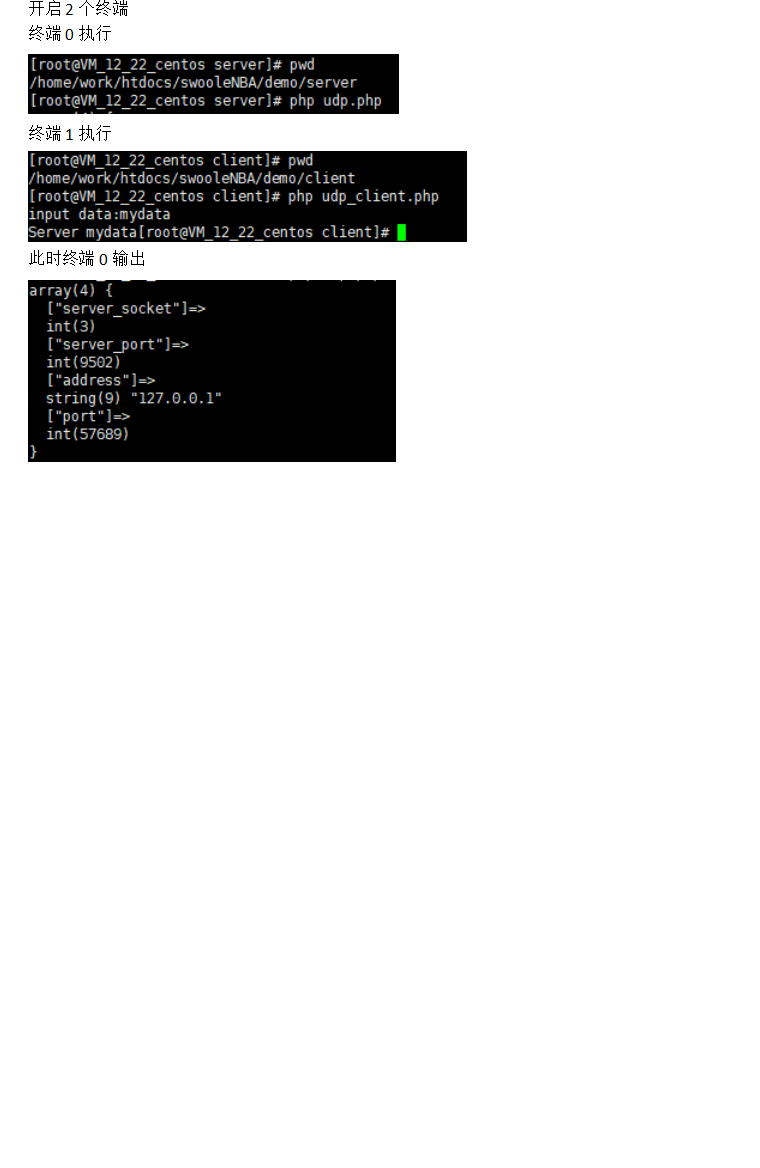
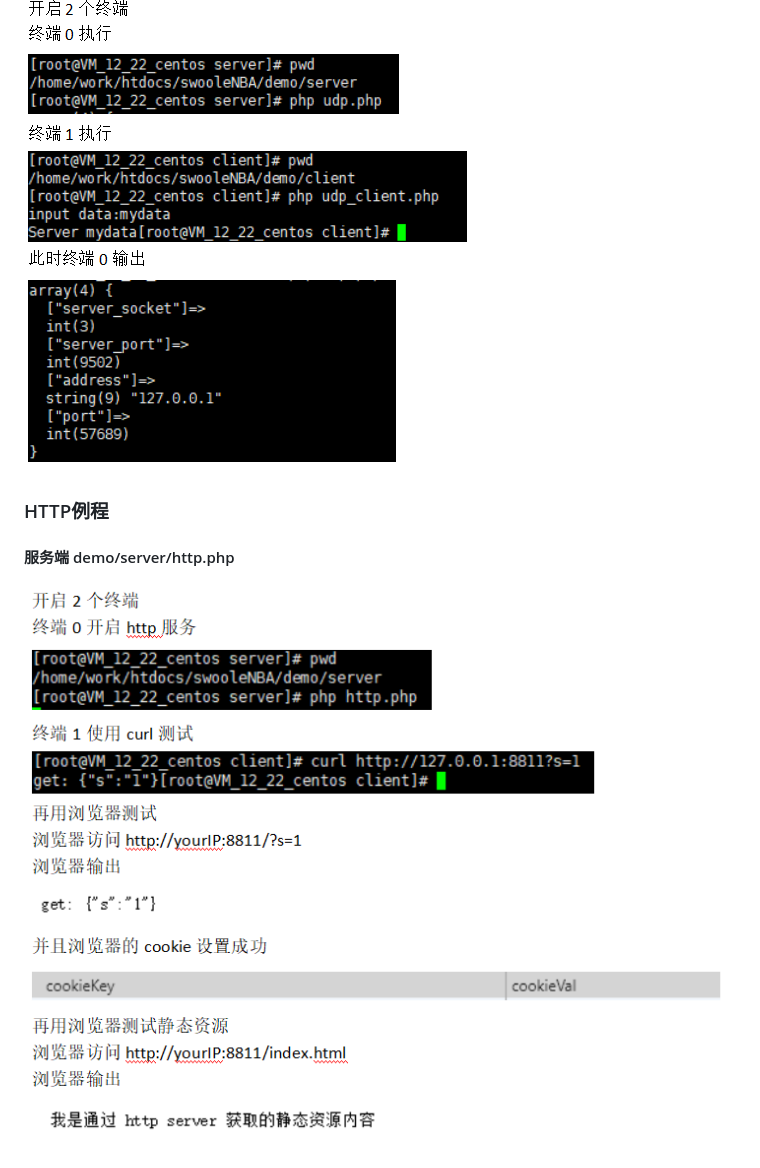
Before and after one commit to duiying/swooleNBA, a Markdown page: demo/README.md, the part around the change. Rendered like a GitHub page; pictures changed too: demo/readmeimg/http.png (added); blank space fills up the shorter version.

Commit message:
完善demo

```diff
--- a/demo/README.md
+++ b/demo/README.md
@@ -24,3 +24,6 @@ TCP/UDP/HTTP/websocket通信引擎
 ### UDP例程
 #### 服务端 demo/server/udp.php 客户端 demo/client/udp_client.php
 ![UDP](https://github.com/duiying/swooleNBA/blob/master/demo/readmeimg/udp.png)
+### HTTP例程
+#### 服务端 demo/server/http.php
+![UDP](https://github.com/duiying/swooleNBA/blob/master/demo/readmeimg/http.png)
```
